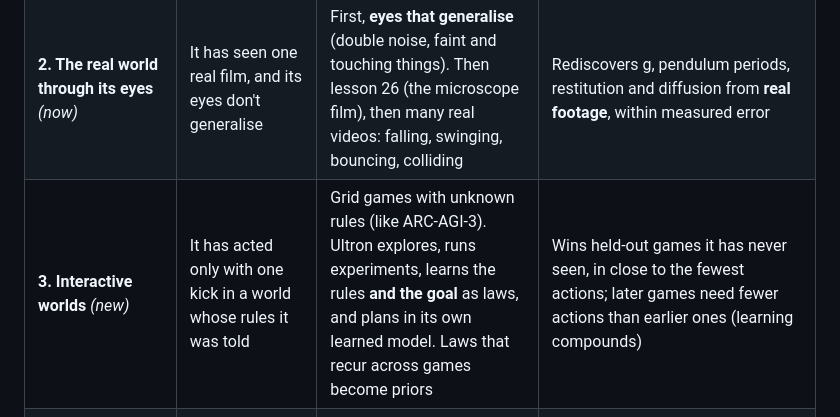
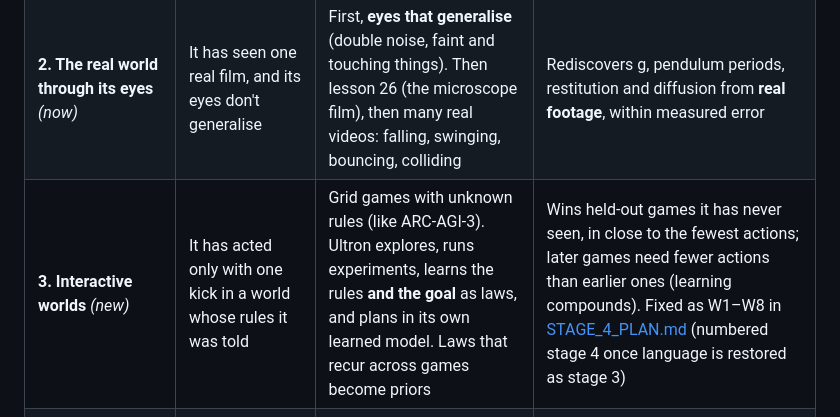
Before and after one commit to ashutoshavasthi/ULTRON, a Markdown page: docs/ROADMAP.md, the part around the change. GitHub-like rendering.

```diff
--- a/docs/ROADMAP.md
+++ b/docs/ROADMAP.md
@@ -61,7 +61,7 @@ scale, nothing else matters.
 |---|---|---|---|
 | **1. The scalable core** *(verdict written: A2–A3 not met, see below)* | Search is exponential: Ultron finds small laws, not big programs | Robustness to bad data; laws of change; lists; speed; library learning on its own laws; an intuition trained on its own searches; ARC-AGI as the battlefield | The criteria in [STAGE_1_PLAN.md](STAGE_1_PLAN.md): R1–R6 (bad data), S1–S2 (laws of size 12, 10× less search), E1–E2 (oscillation, logistic, lists), A2–A3 (≥ 25%, then ≥ 40% on ARC-AGI-1 evaluation) |
 | **2. The real world through its eyes** *(now)* | It has seen one real film, and its eyes don't generalise | First, **eyes that generalise** (double noise, faint and touching things). Then lesson 26 (the microscope film), then many real videos: falling, swinging, bouncing, colliding | Rediscovers g, pendulum periods, restitution and diffusion from **real footage**, within measured error |
-| **3. Interactive worlds** *(new)* | It has acted only with one kick in a world whose rules it was told | Grid games with unknown rules (like ARC-AGI-3). Ultron explores, runs experiments, learns the rules **and the goal** as laws, and plans in its own learned model. Laws that recur across games become priors | Wins held-out games it has never seen, in close to the fewest actions; later games need fewer actions than earlier ones (learning compounds) |
+| **3. Interactive worlds** *(new)* | It has acted only with one kick in a world whose rules it was told | Grid games with unknown rules (like ARC-AGI-3). Ultron explores, runs experiments, learns the rules **and the goal** as laws, and plans in its own learned model. Laws that recur across games become priors | Wins held-out games it has never seen, in close to the fewest actions; later games need fewer actions than earlier ones (learning compounds). Fixed as W1–W8 in [STAGE_4_PLAN.md](STAGE_4_PLAN.md) (numbered stage 4 once language is restored as stage 3) |
 | **4. The reader** | It knows only what it experienced | Open data and text read as **claims with sources**, checked against its laws, other sources and experiment; reading driven by curiosity | Learns laws from open data it was never taught and predicts held-out data. Catches ≥ 90% of planted false claims. Reaches a target accuracy with ≥ 100× fewer bytes read than a fixed, named small language-model baseline |
 | **5. Language** | It knows about 40 grounded words | Words by pointing, then grammar, then conversation, all grounded in concepts it already has | Understands new sentences about its worlds, answers questions, detects false statements, asks good questions; human blind evaluation |
 | **6. A body in 3D** | Its actions are 2D and few | A 3D physics simulator (MuJoCo or PyBullet), goals, planning with its own world model, tools | Solves new manipulation tasks by planning: a taller tower than it has ever seen, using an object as a tool |
```
Also changed, not shown: docs/STAGE_4_PLAN.md (added, +161 -0 lines).
